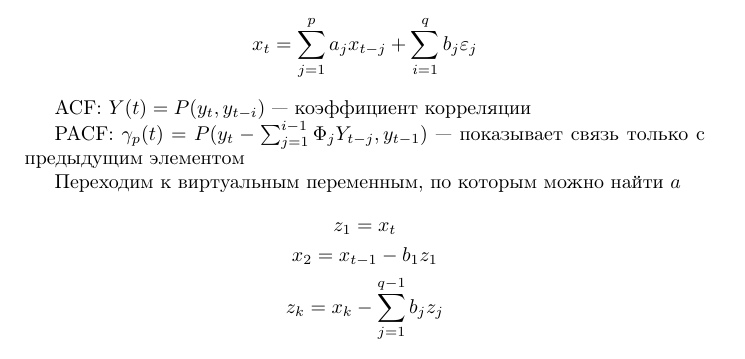
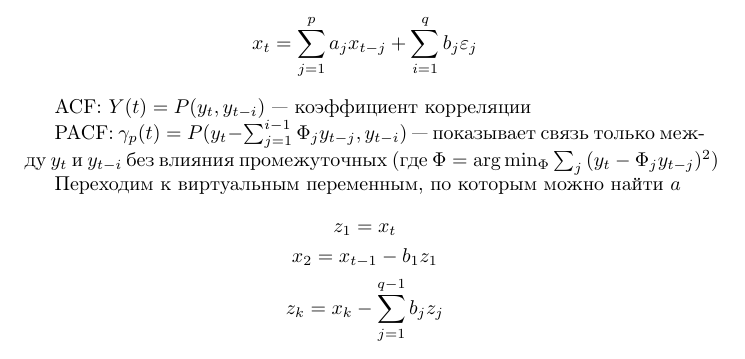
Before and after one commit to r00tman/asda_lectures, a LaTeX book (lectures.tex): part of page 18 of 25, cut so that both start at the same text. Compiled offline with pdfLaTeX.

Commit message:
Fix PACF

```diff
--- a/lectures.tex
+++ b/lectures.tex
@@ -858,7 +858,8 @@ ARIMA --- не обязательно только для стационарны
 
 ACF: $Y(t)=P(y_t, y_{t-i})$ --- коэффициент корреляции
 
-PACF: $\gamma_p(t)=P(y_t-\sum_{j=1}^{i-1} {\Phi_jY_{t-j}},y_{t-1})$ --- показывает связь только с предыдущим элементом
+PACF: $\gamma_p(t)=P(y_t-\sum_{j=1}^{i-1} {\Phi_jy_{t-j}},y_{t-i})$ ---
+показывает связь только между $y_t$ и $y_{t-i}$ без влияния промежуточных (где $\Phi=\arg\min_\Phi \sum_{j} {(y_t-\Phi_j y_{t-j})^2}$)
 
 
 Переходим к виртуальным переменным, по которым можно найти $a$
```
Also changed, not shown: lectures.pdf.
